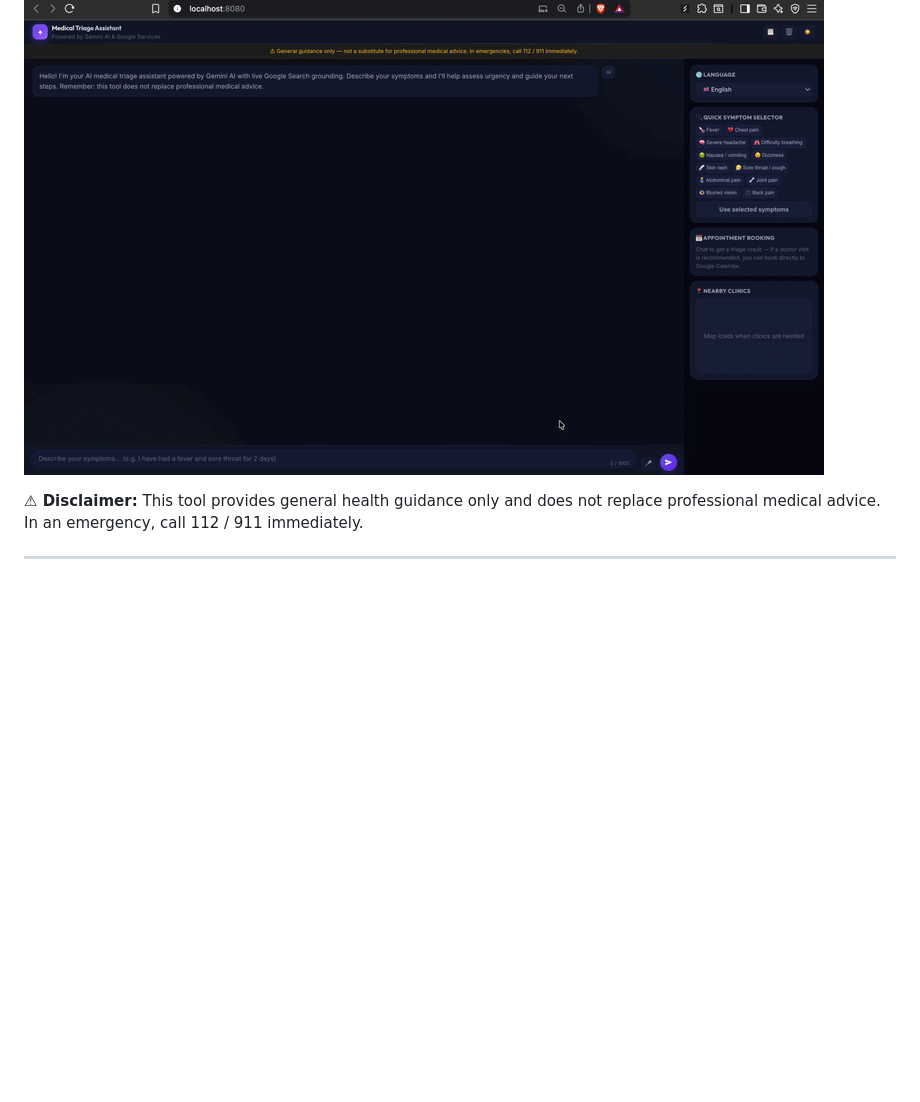
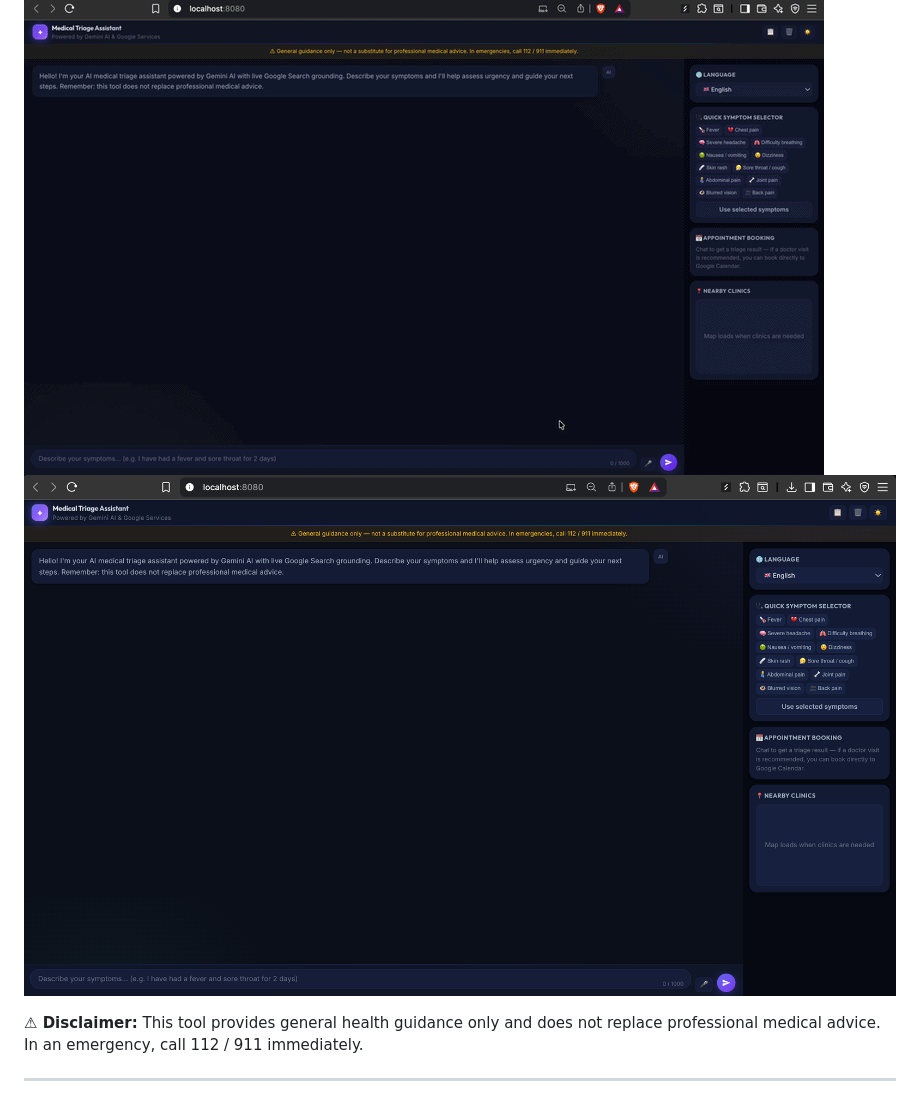
Before and after one commit to adisng/medical-triage-assistant, a Markdown page: README.md, the part around the change. GitHub-like rendering; pictures changed too: Screenshot.png (added); blank space fills up the shorter version.

Commit message:
docs: Add static screenshot to README

```diff
--- a/README.md
+++ b/README.md
@@ -3,6 +3,7 @@
 > An AI-powered symptom triage tool that helps users assess urgency, get actionable guidance backed by live Google Search sources, book doctor appointments via Google Calendar, and find nearby clinics via Google Maps — with a full-screen Emergency Mode for critical situations.
 
 ![Medical Triage Assistant Demo](demo.gif)
+![Medical Triage Assistant Screenshot](Screenshot.png)
 
 **⚠ Disclaimer:** This tool provides general health guidance only and does not replace professional medical advice. In an emergency, call 112 / 911 immediately.
 
```
